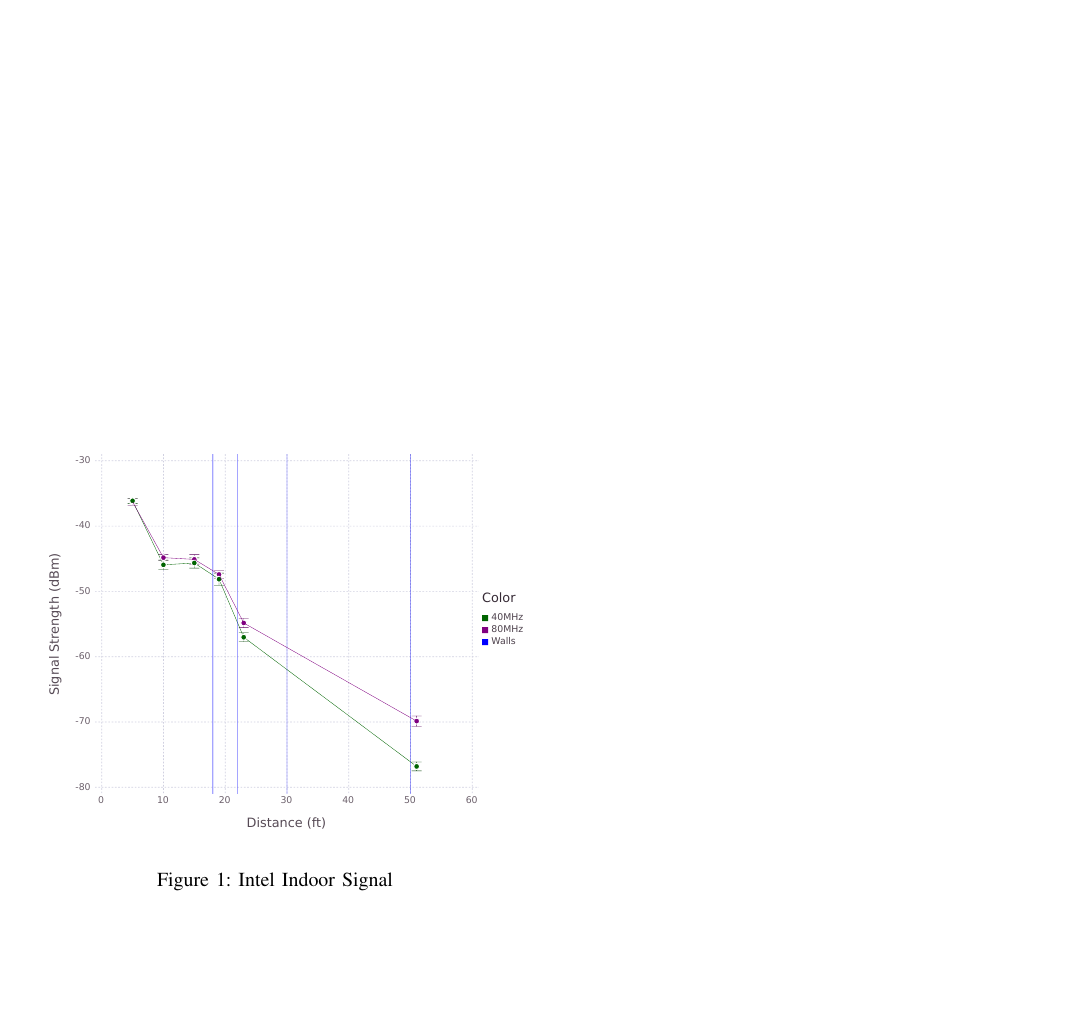
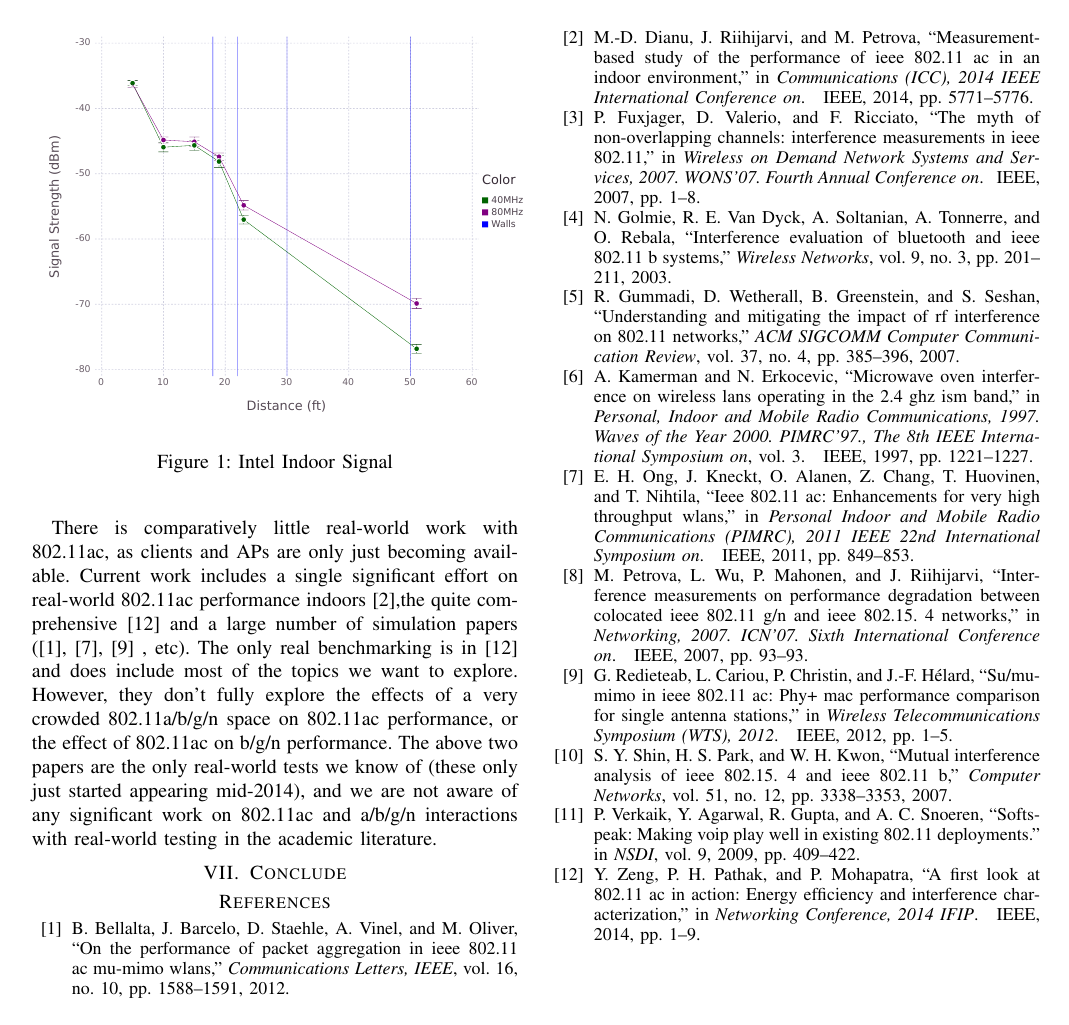
Before and after one commit to RedShamilton/222a-wireless, a LaTeX paper (paper/final/acreport.tex, which reads paper/final/relatedwork.tex): page 4 of 4. Compiled offline with pdfLaTeX.

Commit message:
fixed bib and added related work from proposal

```diff
--- /dev/null
+++ b/paper/final/relatedwork.tex
@@ -0,0 +11,15 @@
+There is comparatively little real-world work with 802.11ac, as
+clients and APs are only just becoming available. Current work
+includes a single significant effort on real-world 802.11ac
+performance indoors \cite{dianu2014measurement},the quite
+comprehensive \cite{zeng2014first} and a large number of simulation
+papers (\cite{bellalta2012performance}, \cite{ong2011ieee},
+\cite{redieteab2012mu} , etc). The only real benchmarking is in
+\cite{zeng2014first} and does include most of the topics we want to
+explore. However, they don't fully explore the effects of a very
+crowded 802.11a/b/g/n space on 802.11ac performance, or the effect of
+802.11ac on b/g/n performance. The above two papers are the only
+real-world tests we know of (these only just started appearing
+mid-2014), and we are not aware of any significant work on 802.11ac
+and a/b/g/n interactions with real-world testing in the academic
+literature.
```
Also changed, not shown: paper/final/acreport.bib (+5 -5 lines), paper/final/acreport.tex (+1 -0 lines), paper/final/relatedwork.tex (10 more changed lines).
